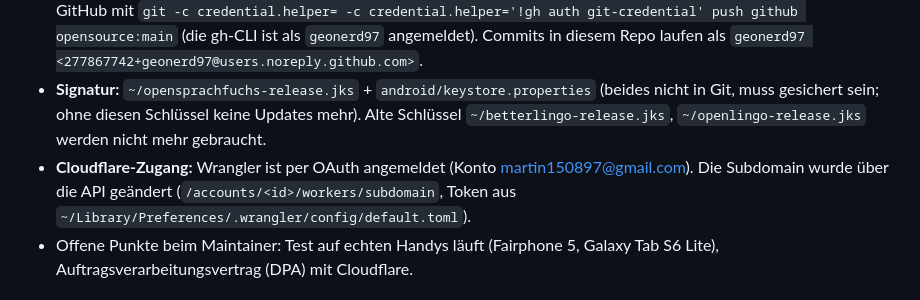
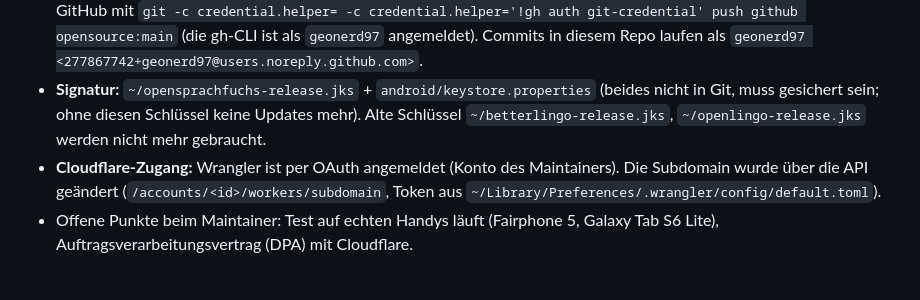
Before and after one commit to geonerd97/OpenSprachFuchs, a Markdown page: CLAUDE.md, the part around the change. Drawn GitHub-style.

Commit message:
CLAUDE.md: private Adresse entfernt
Co-Authored-By: Claude Haiku 5.5 <noreply@anthropic.com>

```diff
--- a/CLAUDE.md
+++ b/CLAUDE.md
@@ -18,7 +18,7 @@ Verantwortlich/Kontakt: M. Reger, opensprachfuchs@gmx.net (bewusst abgekürzt un
 - **Backend live:** https://app.opensprachfuchs.workers.dev/ (Worker `app`, alter Name `opensprachfuchs` läuft parallel, D1 `opensprachfuchs` in `weur`, workers.dev-Subdomain des Kontos `opensprachfuchs`). Alte Worker/Datenbanken (betterlingo, openlingo) sind gelöscht.
 - **Git lokal:** Der Ordner heißt noch `~/Betterlingo`. Branch `opensource` folgt `github/main` (Remote `github`). `origin` ist das private Gitea (`…/Bubulingo.git`) mit dem alten Verlauf; dorthin nichts vom neuen Stand pushen. Pushen nach GitHub mit `git -c credential.helper= -c credential.helper='!gh auth git-credential' push github opensource:main` (die gh-CLI ist als `geonerd97` angemeldet). Commits in diesem Repo laufen als `geonerd97 <277867742+geonerd97@users.noreply.github.com>`.
 - **Signatur:** `~/opensprachfuchs-release.jks` + `android/keystore.properties` (beides nicht in Git, muss gesichert sein; ohne diesen Schlüssel keine Updates mehr). Alte Schlüssel `~/betterlingo-release.jks`, `~/openlingo-release.jks` werden nicht mehr gebraucht.
-- **Cloudflare-Zugang:** Wrangler ist per OAuth angemeldet (Konto martin150897@gmail.com). Die Subdomain wurde über die API geändert (`/accounts/<id>/workers/subdomain`, Token aus `~/Library/Preferences/.wrangler/config/default.toml`).
+- **Cloudflare-Zugang:** Wrangler ist per OAuth angemeldet (Konto des Maintainers). Die Subdomain wurde über die API geändert (`/accounts/<id>/workers/subdomain`, Token aus `~/Library/Preferences/.wrangler/config/default.toml`).
 - Offene Punkte beim Maintainer: Test auf echten Handys läuft (Fairphone 5, Galaxy Tab S6 Lite), Auftragsverarbeitungsvertrag (DPA) mit Cloudflare.
 
 ## Aufbau
```
